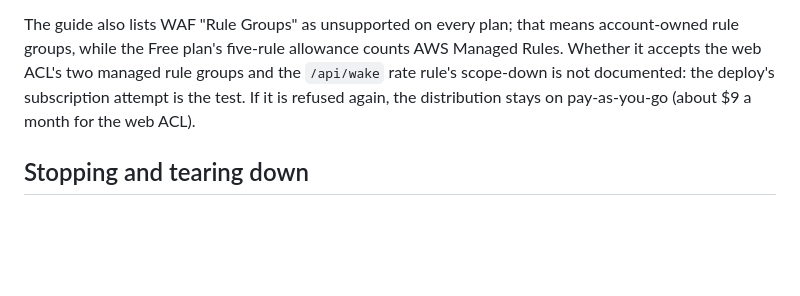
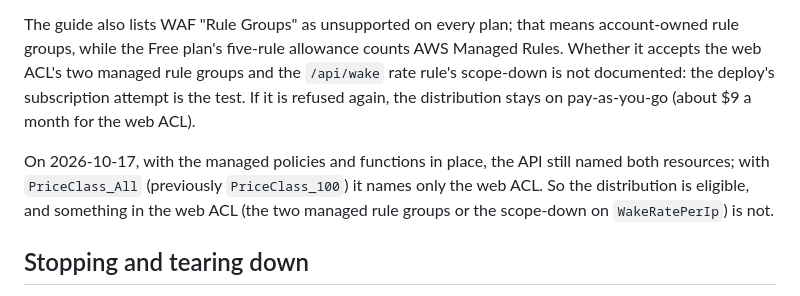
Before and after one commit to bardal/uwa-telerobot, a Markdown page: docs/DEPLOY_AWS.md, the part around the change. GitHub-like rendering; blank space fills up the shorter version.

Commit message:
DEPLOY_AWS: flat-rate findings (distribution eligible with all edge locations; web ACL not)
Co-Authored-By: Claude Opus 5.5 <noreply@anthropic.com>

```diff
--- a/docs/DEPLOY_AWS.md
+++ b/docs/DEPLOY_AWS.md
@@ -223,6 +223,12 @@ groups and the `/api/wake` rate rule's scope-down is not documented: the
 deploy's subscription attempt is the test. If it is refused again, the
 distribution stays on pay-as-you-go (about $9 a month for the web ACL).
 
+On 2026-10-17, with the managed policies and functions in place, the API
+still named both resources; with `PriceClass_All` (previously
+`PriceClass_100`) it names only the web ACL. So the distribution is eligible,
+and something in the web ACL (the two managed rule groups or the scope-down
+on `WakeRatePerIp`) is not.
+
 ## Stopping and tearing down
 
 * Stop the lab now: `aws ec2 stop-instances --region eu-west-2 --instance-ids <InstanceId>`.
```
